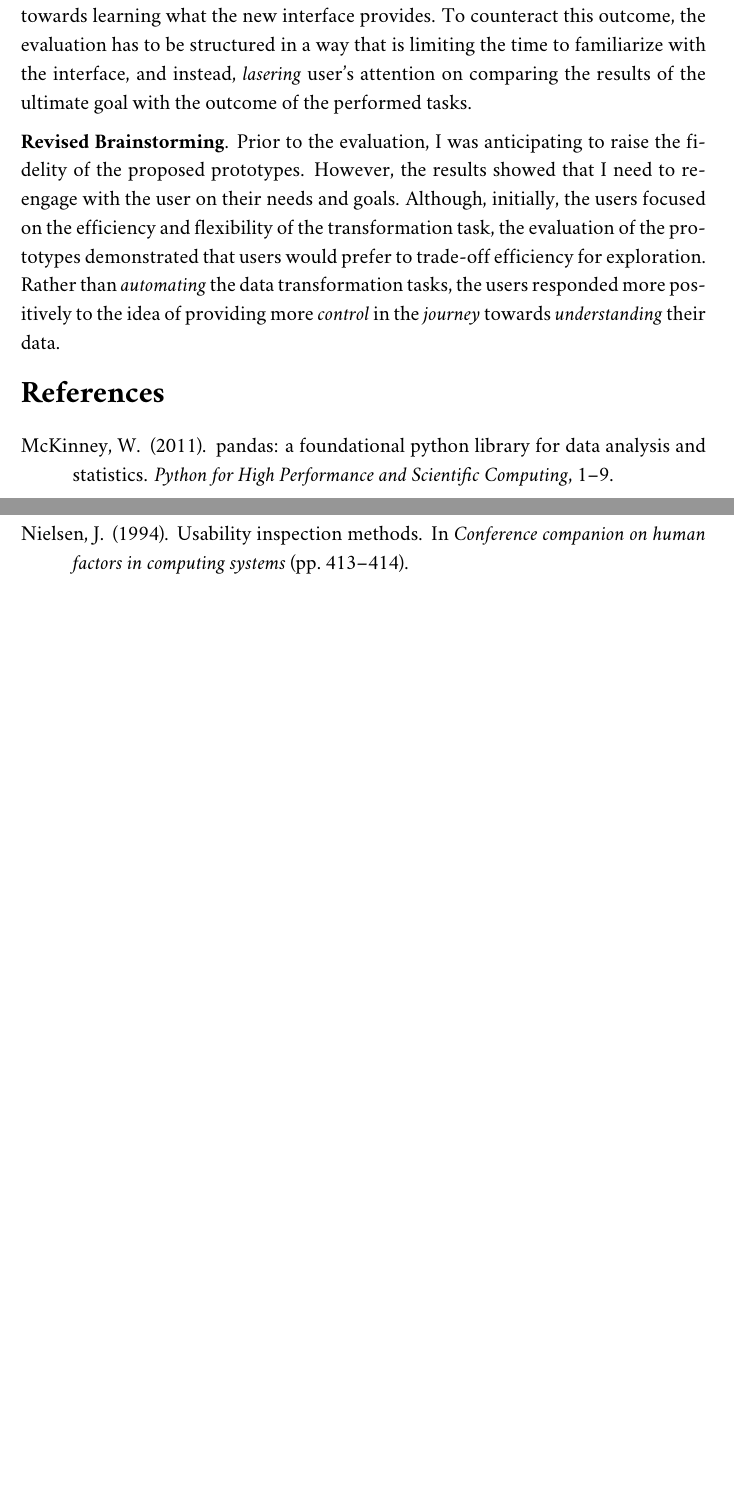
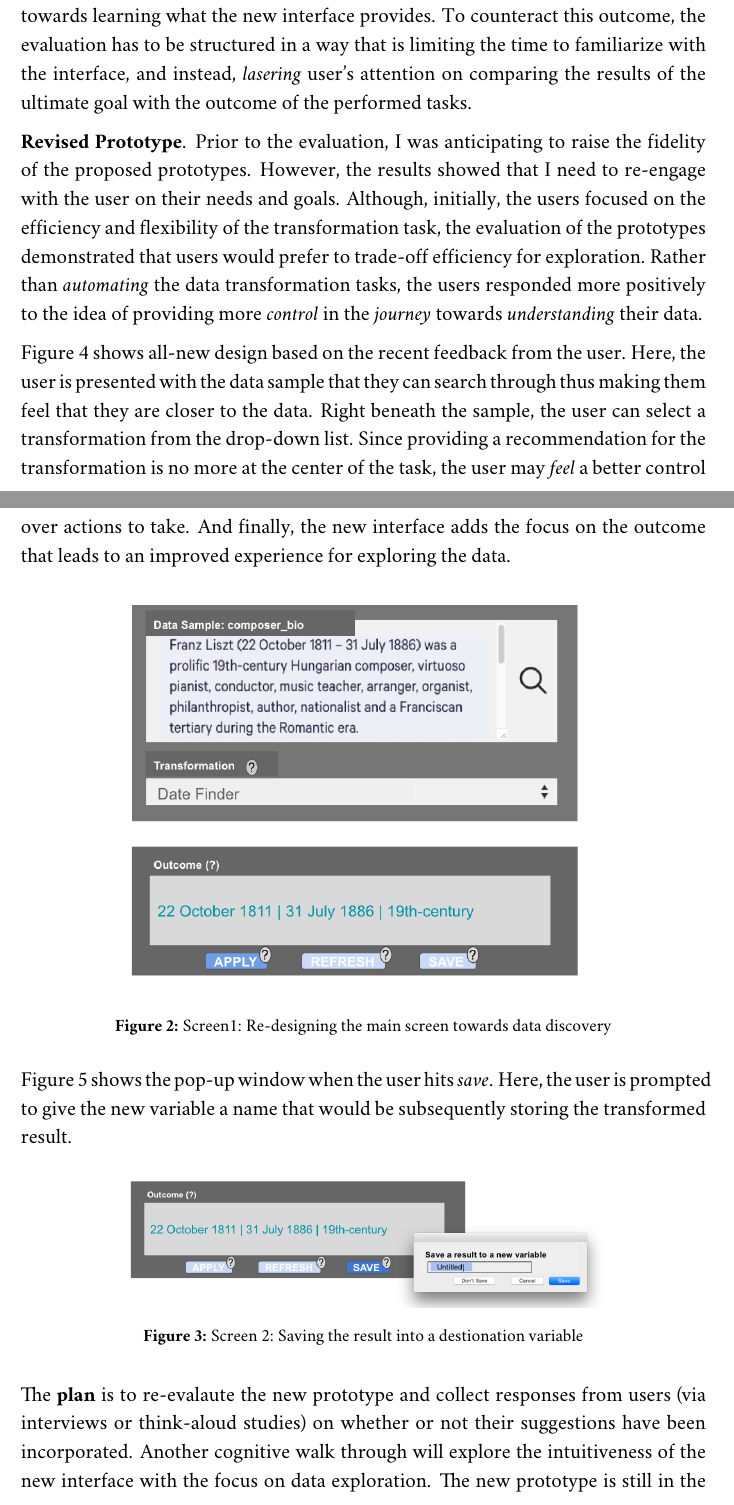
Before and after one commit to sshegheva/human-computer-interaction, a LaTeX problem sheet (assignment_m5.tex): two parts of pages 7 and 8 of 12 before the commit and two parts of pages 7 and 8 of 13 after it, joined at a grey line, cut so that both start at the same text, the shorter picture padded with empty space. Compiled offline with pdfLaTeX.

Commit message:
Complete the assignment

```diff
--- a/assignment_m5.tex
+++ b/assignment_m5.tex
@@ -239,10 +239,29 @@ The original needfinding plans were structured around the analysis of the existi
 
 As the original task of data transformation shifts to a task \textbf{data explorations}, it may be necessary to brainstorm a few new approaches that can address the goal more directly. With a new objective to \textit{bring the data closer to user}, the plan it to explore methods that align with the user's behavior. The requirements have to reflect not just the actions the users need to take, but the analysis of those actions. When a user is instructed to evaluate an interface, their cognitive efforts would be directed towards learning what the new interface provides. To counteract this outcome, the evaluation has to be structured in a way that is limiting the time to familiarize with the interface, and instead, \textit{lasering} user's attention on comparing the results of the ultimate goal with the outcome of the performed tasks.
 
-\textbf{Revised Brainstorming}. Prior to the evaluation, I was anticipating to raise the fidelity of the proposed prototypes. However, the results showed that I need to re-engage with the user on their needs and goals. Although, initially, the users focused on the efficiency and flexibility of the transformation task, the evaluation of the prototypes demonstrated that users would prefer to trade-off efficiency for exploration. Rather than \textit{automating} the data transformation tasks, the users responded more positively to the idea of providing more \textit{control} in the \textit{journey} towards \textit{understanding} their data.
+\textbf{Revised Prototype}. Prior to the evaluation, I was anticipating to raise the fidelity of the proposed prototypes. However, the results showed that I need to re-engage with the user on their needs and goals. Although, initially, the users focused on the efficiency and flexibility of the transformation task, the evaluation of the prototypes demonstrated that users would prefer to trade-off efficiency for exploration. Rather than \textit{automating} the data transformation tasks, the users responded more positively to the idea of providing more \textit{control} in the \textit{journey} towards \textit{understanding} their data.
 
-\bibliographystyle{apacite}
-\bibliography{bibtemp}
+Figure~\ref{fig::2} shows all-new design based on the recent feedback from the user. Here, the user is presented with the data sample that they can search through thus making them feel that they are closer to the data. Right beneath the sample, the user can select a transformation from the drop-down list. Since providing a recommendation for the transformation is no more at the center of the task, the user may \textit{feel} a better control over actions to take. And finally, the new interface adds the focus on the outcome that leads to an improved experience for exploring the data.
+
+\begin{figure}[h]
+\centering
+\includegraphics[scale=.4]{figures/m3/interface_redesign_screen1.png}
+\caption{Screen1: Re-designing the main screen towards data discovery}
+\label{fig::2}
+\end{figure}
+
+Figure~\ref{fig::3} shows the pop-up window when the user hits \textit{save}. Here, the user is prompted to give the new variable a name that would be subsequently storing the transformed result.
+
+
+\begin{figure}[h]
+\centering
+\includegraphics[scale=.3]{figures/m3/interface_resdesign_screen3.png}
+\caption{Screen 2: Saving the result into a destionation variable}
+\label{fig::3}
+\end{figure}
+
+The \textbf{plan} is to re-evalaute the new prototype and collect responses from users (via interviews or think-aloud studies) on whether or not their suggestions have been incorporated. Another cognitive walk through will explore the intuitiveness of the new interface with the focus on data exploration. The new prototype is still in the low fidelity stage, so it wouldn't be ready for an empirical evaluation. The goal is that the next round will deliver results ready to be advanced to the next stage.
+
 
 \newpage
 \section*{Appendices}
```
